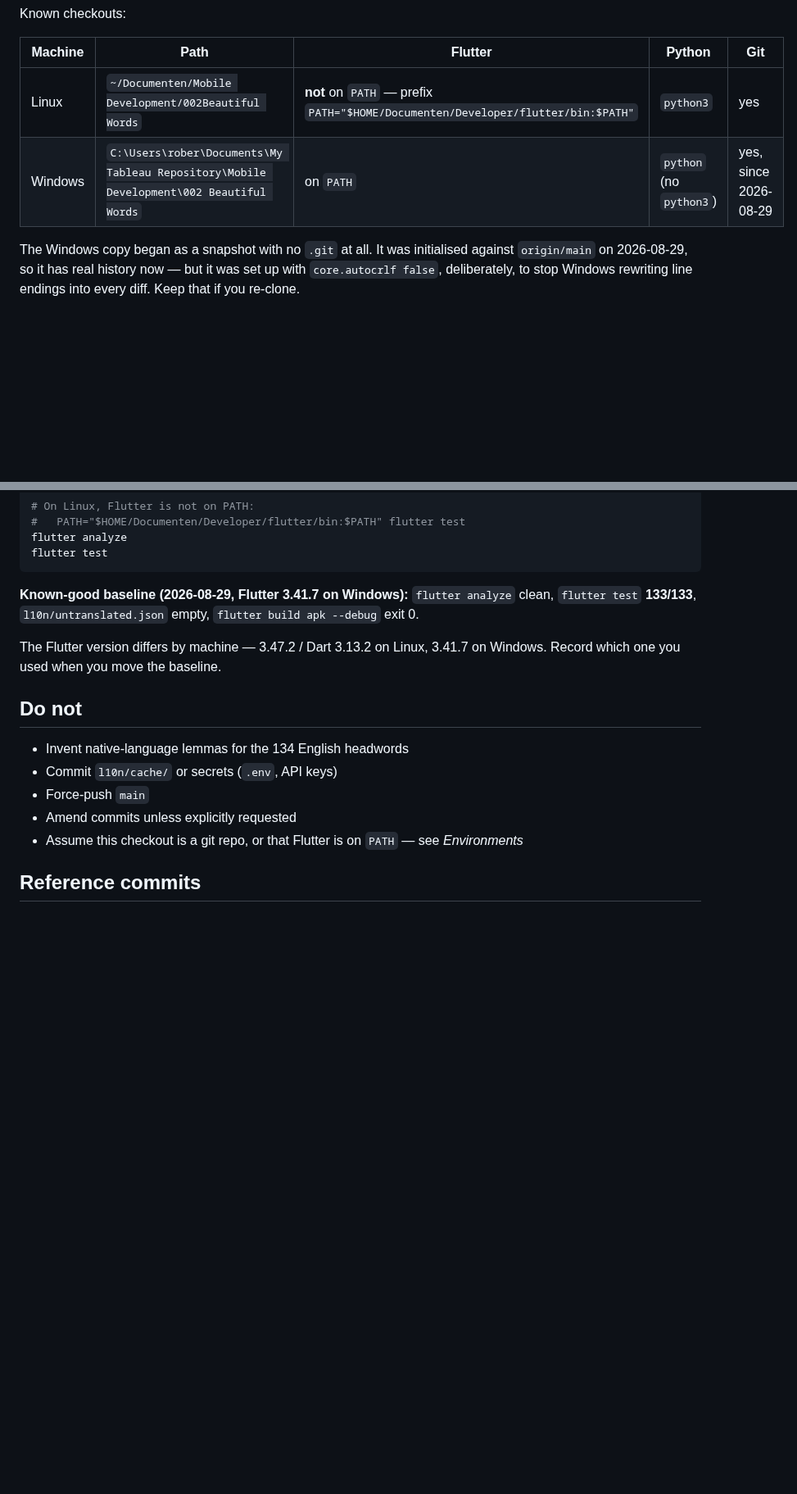
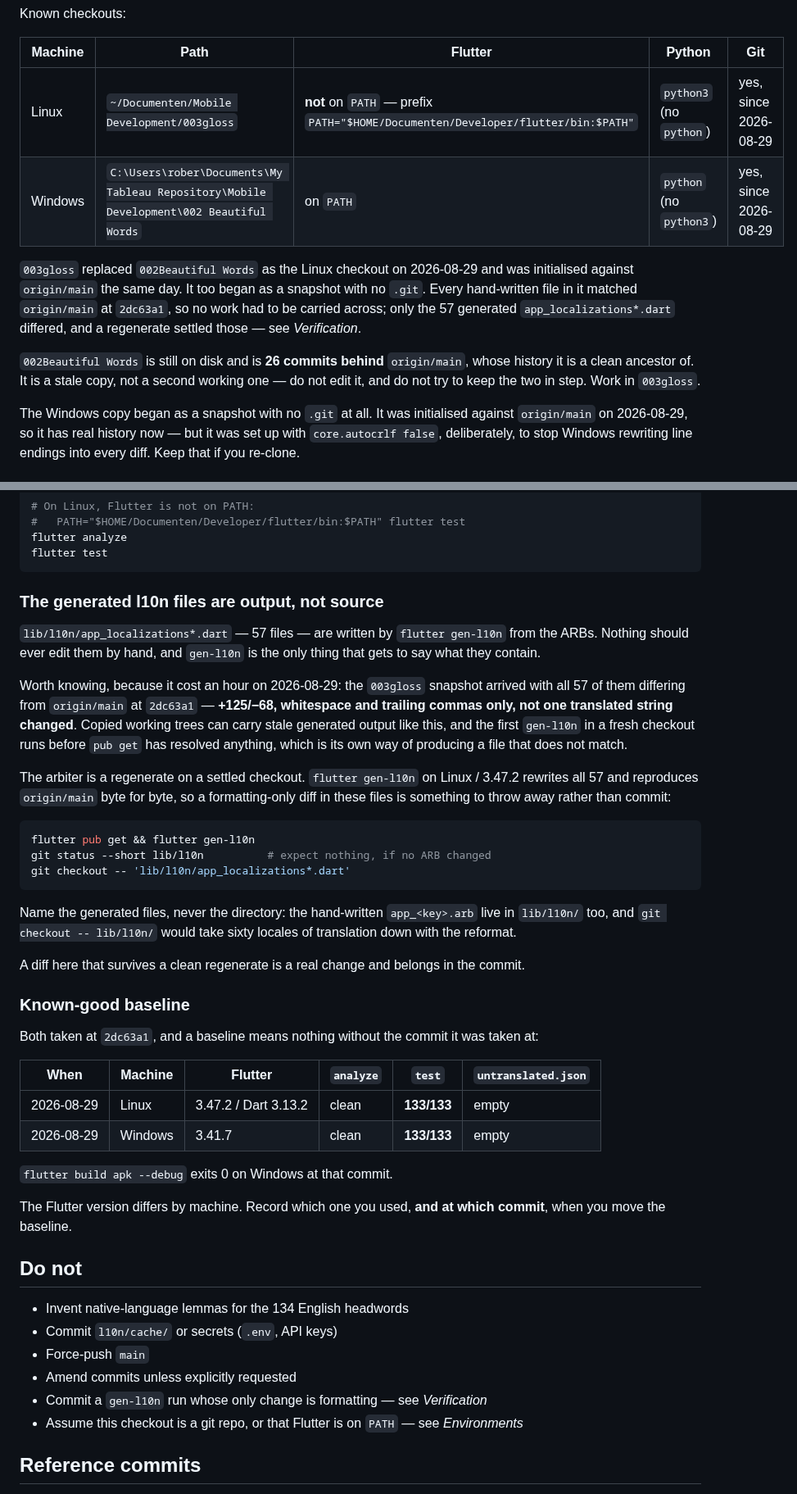
Before and after one commit to raimonvibe/gloss, a Markdown page: CLAUDE.md, 2 parts joined by grey strips. Shown at 82% size. GitHub-like rendering; blank space fills up the shorter version.

Commit message:
Point the notes at the checkout that is actually in use
The Linux row named 002Beautiful Words, which is now a stale copy sitting
26 commits behind and should not be edited. 003gloss replaced it and is
where the work happens.

The baseline is a table now, and both rows carry the commit they were
taken at. A test count with no commit beside it is a stale number waiting
to happen, which is the whole complaint in BACKLOG item 3.

Also writes down what the generated l10n files are: output, not source.
The snapshot arrived with all 57 of them differing from origin/main on
whitespace alone, and the way to settle that is a regenerate on a settled
checkout, not a hand edit. The advice names the generated files rather
than the directory - the hand-written ARBs live there too, and a checkout
of lib/l10n/ would take sixty locales of translation down with the
reformat.

There is no Linux/Windows formatting quarrel. That was my reading of the
57 files and it was wrong: 3.47.2 reproduces what is committed byte for
byte, verified by regenerating all 57 and finding no diff.

Co-Authored-By: Claude Opus 5 <noreply@anthropic.com>

````diff
--- a/CLAUDE.md
+++ b/CLAUDE.md
@@ -20,8 +20,18 @@ Known checkouts:
 
 | Machine | Path | Flutter | Python | Git |
 |---|---|---|---|---|
-| Linux | `~/Documenten/Mobile Development/002Beautiful Words` | **not** on `PATH` — prefix `PATH="$HOME/Documenten/Developer/flutter/bin:$PATH"` | `python3` | yes |
+| Linux | `~/Documenten/Mobile Development/003gloss` | **not** on `PATH` — prefix `PATH="$HOME/Documenten/Developer/flutter/bin:$PATH"` | `python3` (no `python`) | yes, since 2026-08-29 |
 | Windows | `C:\Users\rober\Documents\My Tableau Repository\Mobile Development\002 Beautiful Words` | on `PATH` | `python` (no `python3`) | yes, since 2026-08-29 |
+
+`003gloss` replaced `002Beautiful Words` as the Linux checkout on 2026-08-29 and was
+initialised against `origin/main` the same day. It too began as a snapshot with no
+`.git`. Every hand-written file in it matched `origin/main` at `2dc63a1`, so no work had
+to be carried across; only the 57 generated `app_localizations*.dart` differed, and a
+regenerate settled those — see *Verification*.
+
+`002Beautiful Words` is still on disk and is **26 commits behind** `origin/main`, whose
+history it is a clean ancestor of. It is a stale copy, not a second working one — do not
+edit it, and do not try to keep the two in step. Work in `003gloss`.
 
 The Windows copy began as a snapshot with no `.git` at all. It was initialised
 against `origin/main` on 2026-08-29, so it has real history now — but it was set
@@ -213,12 +223,48 @@ flutter analyze
 flutter test
 ```
 
-**Known-good baseline (2026-08-29, Flutter 3.41.7 on Windows):** `flutter analyze`
-clean, `flutter test` **133/133**, `l10n/untranslated.json` empty,
-`flutter build apk --debug` exit 0.
+### The generated l10n files are output, not source
 
-The Flutter version differs by machine — 3.47.2 / Dart 3.13.2 on Linux, 3.41.7 on
-Windows. Record which one you used when you move the baseline.
+`lib/l10n/app_localizations*.dart` — 57 files — are written by `flutter gen-l10n` from
+the ARBs. Nothing should ever edit them by hand, and `gen-l10n` is the only thing that
+gets to say what they contain.
+
+Worth knowing, because it cost an hour on 2026-08-29: the `003gloss` snapshot arrived
+with all 57 of them differing from `origin/main` at `2dc63a1` — **+125/−68, whitespace
+and trailing commas only, not one translated string changed**. Copied working trees can
+carry stale generated output like this, and the first `gen-l10n` in a fresh checkout runs
+before `pub get` has resolved anything, which is its own way of producing a file that
+does not match.
+
+The arbiter is a regenerate on a settled checkout. `flutter gen-l10n` on Linux / 3.47.2
+rewrites all 57 and reproduces `origin/main` byte for byte, so a formatting-only diff in
+these files is something to throw away rather than commit:
+
+```bash
+flutter pub get && flutter gen-l10n
+git status --short lib/l10n          # expect nothing, if no ARB changed
+git checkout -- 'lib/l10n/app_localizations*.dart'
+```
+
+Name the generated files, never the directory: the hand-written `app_<key>.arb` live in
+`lib/l10n/` too, and `git checkout -- lib/l10n/` would take sixty locales of translation
+down with the reformat.
+
+A diff here that survives a clean regenerate is a real change and belongs in the commit.
+
+### Known-good baseline
+
+Both taken at `2dc63a1`, and a baseline means nothing without the commit it was taken at:
+
+| When | Machine | Flutter | `analyze` | `test` | `untranslated.json` |
+|---|---|---|---|---|---|
+| 2026-08-29 | Linux | 3.47.2 / Dart 3.13.2 | clean | **133/133** | empty |
+| 2026-08-29 | Windows | 3.41.7 | clean | **133/133** | empty |
+
+`flutter build apk --debug` exits 0 on Windows at that commit.
+
+The Flutter version differs by machine. Record which one you used, **and at which
+commit**, when you move the baseline.
 
 ## Do not
 
@@ -226,6 +272,7 @@ Windows. Record which one you used when you move the baseline.
 - Commit `l10n/cache/` or secrets (`.env`, API keys)
 - Force-push `main`
 - Amend commits unless explicitly requested
+- Commit a `gen-l10n` run whose only change is formatting — see *Verification*
 - Assume this checkout is a git repo, or that Flutter is on `PATH` — see *Environments*
 
 ## Reference commits
````
